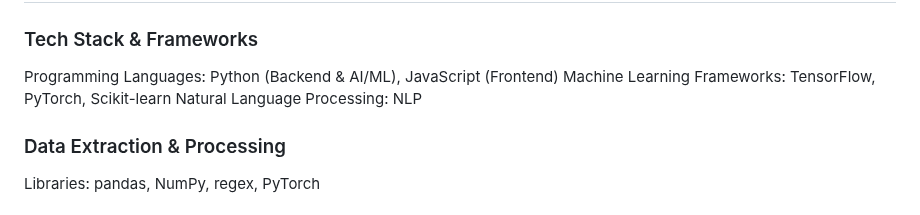
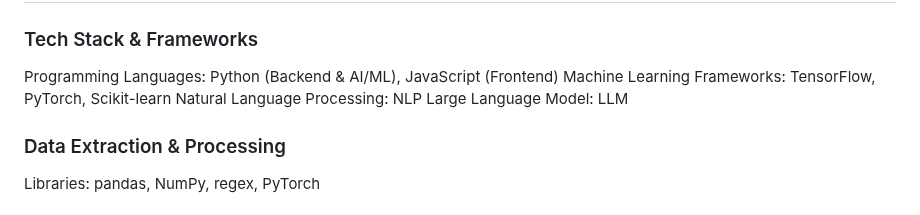
Before and after one commit to ewfx/aidel-ciphers, a Markdown page: README.md, the part around the change. Rendered like a GitHub page.

```diff
--- a/README.md
+++ b/README.md
@@ -82,6 +82,7 @@ Functionality:Provides responses in JSON/CSV format with extracted entities, ris
 Programming Languages: Python (Backend & AI/ML), JavaScript (Frontend)
 Machine Learning Frameworks: TensorFlow, PyTorch, Scikit-learn
 Natural Language Processing: NLP
+Large Language Model: LLM
 
 ### Data Extraction & Processing
 Libraries: pandas, NumPy, regex, PyTorch
```
